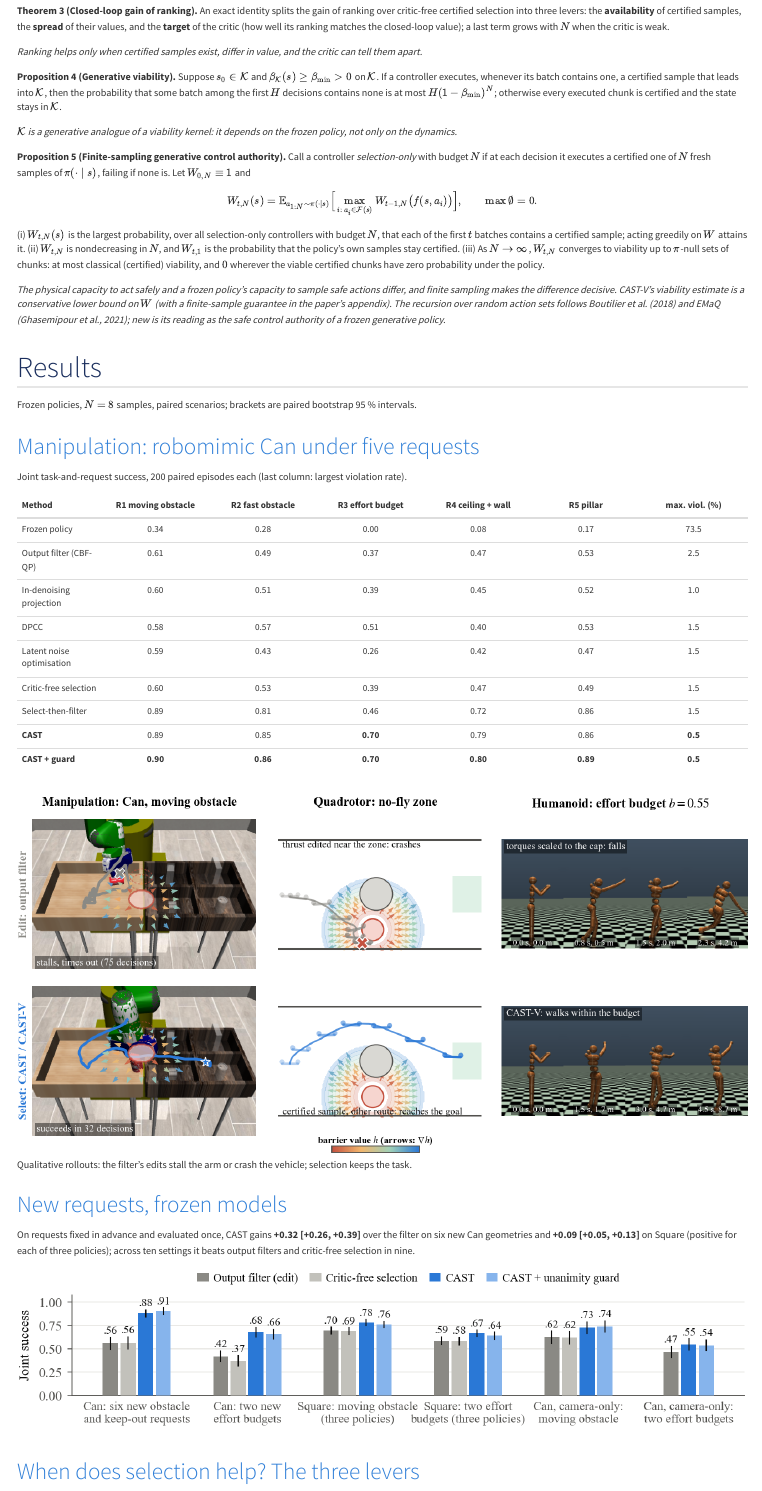
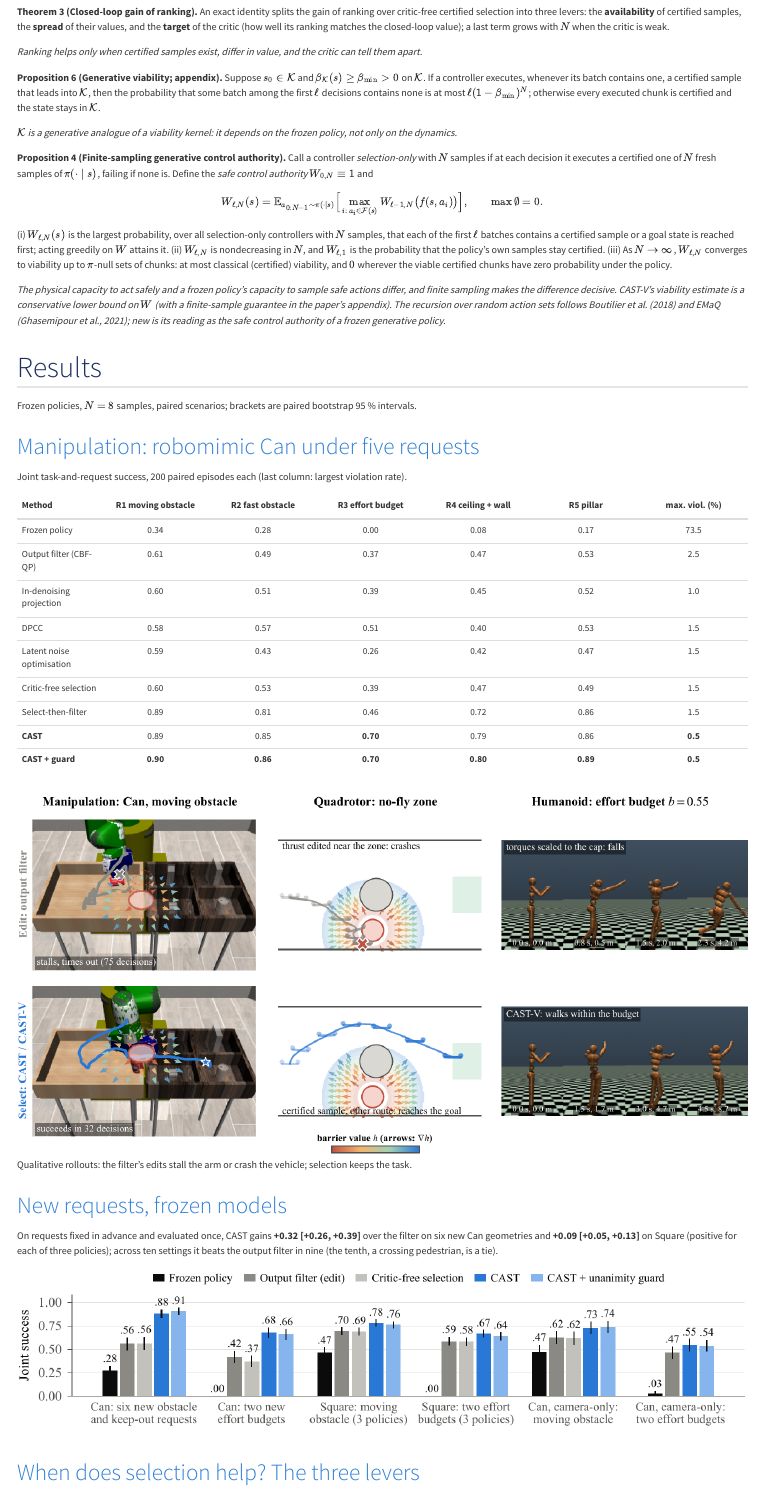
Before and after one commit to clmoro/cast, a Quarto document (index.qmd): the page in a window 1100 px wide, from 2360 px down. Rendered offline with R 4.5, knitr and Pandoc in place of Quarto, with nearby package versions; menus at the side of the page are left out.

Commit message:
Match the paper: notation, proposition numbers, nine-of-ten wording, refreshed figures
Co-Authored-By: Claude Fable 5.2 <noreply@anthropic.com>

```diff
--- a/index.qmd
+++ b/index.qmd
@@ -93,19 +93,19 @@
 
 *Ranking helps only when certified samples exist, differ in value, and the critic can tell them apart.*
 
-**Proposition 4 (Generative viability).** Suppose $s_0\in\mathcal K$ and $\beta_{\mathcal K}(s)\ge\beta_{\min}>0$ on
+**Proposition 6 (Generative viability; appendix).** Suppose $s_0\in\mathcal K$ and $\beta_{\mathcal K}(s)\ge\beta_{\min}>0$ on
 $\mathcal K$. If a controller executes, whenever its batch contains one, a certified sample that leads into $\mathcal K$, then
-the probability that some batch among the first $H$ decisions contains none is at most $H(1-\beta_{\min})^N$; otherwise every
+the probability that some batch among the first $\ell$ decisions contains none is at most $\ell(1-\beta_{\min})^N$; otherwise every
 executed chunk is certified and the state stays in $\mathcal K$.
 
 *$\mathcal K$ is a generative analogue of a viability kernel: it depends on the frozen policy, not only on the dynamics.*
 
-**Proposition 5 (Finite-sampling generative control authority).** Call a controller *selection-only* with budget $N$ if at
-each decision it executes a certified one of $N$ fresh samples of $\pi(\cdot\mid s)$, failing if none is. Let $W_{0,N}\equiv1$ and
-$$W_{t,N}(s)=\mathbb E_{a_{1:N}\sim\pi(\cdot\mid s)}\Big[\max_{i:\,a_i\in\mathcal F(s)}W_{t-1,N}\big(f(s,a_i)\big)\Big],\qquad \max\emptyset=0 .$$
-(i) $W_{t,N}(s)$ is the largest probability, over all selection-only controllers with budget $N$, that each of the first $t$
-batches contains a certified sample; acting greedily on $W$ attains it. (ii) $W_{t,N}$ is nondecreasing in $N$, and $W_{t,1}$ is
-the probability that the policy's own samples stay certified. (iii) As $N\to\infty$, $W_{t,N}$ converges to viability up to
+**Proposition 4 (Finite-sampling generative control authority).** Call a controller *selection-only* with $N$ samples if at
+each decision it executes a certified one of $N$ fresh samples of $\pi(\cdot\mid s)$, failing if none is. Define the *safe control authority* $W_{0,N}\equiv1$ and
+$$W_{\ell,N}(s)=\mathbb E_{a_{0:N-1}\sim\pi(\cdot\mid s)}\Big[\max_{i:\,a_i\in\mathcal F(s)}W_{\ell-1,N}\big(f(s,a_i)\big)\Big],\qquad \max\emptyset=0 .$$
+(i) $W_{\ell,N}(s)$ is the largest probability, over all selection-only controllers with $N$ samples, that each of the first $\ell$
+batches contains a certified sample or a goal state is reached first; acting greedily on $W$ attains it. (ii) $W_{\ell,N}$ is nondecreasing in $N$, and $W_{\ell,1}$ is
+the probability that the policy's own samples stay certified. (iii) As $N\to\infty$, $W_{\ell,N}$ converges to viability up to
 $\pi$-null sets of chunks: at most classical (certified) viability, and $0$ wherever the viable certified chunks have zero
 probability under the policy.
 
@@ -139,8 +139,8 @@
 ### New requests, frozen models
 
 On requests fixed in advance and evaluated once, CAST gains **+0.32 [+0.26, +0.39]** over the filter on six new Can geometries
-and **+0.09 [+0.05, +0.13]** on Square (positive for each of three policies); across ten settings it beats output filters and
-critic-free selection in nine.
+and **+0.09 [+0.05, +0.13]** on Square (positive for each of three policies); across ten settings it beats the output filter in nine (the tenth, a crossing
+pedestrian, is a tie).
 
 ![](figures/fig_headline.png){fig-align="center"}
 
```
Also changed, not shown: docs/search.json, figures/fig_concept.png, figures/fig_headline.png, figures/fig_quad.png, figures/fig_regime.png, figures/fig_rollouts.png, figures/fig_viability.png, 7 other files.
